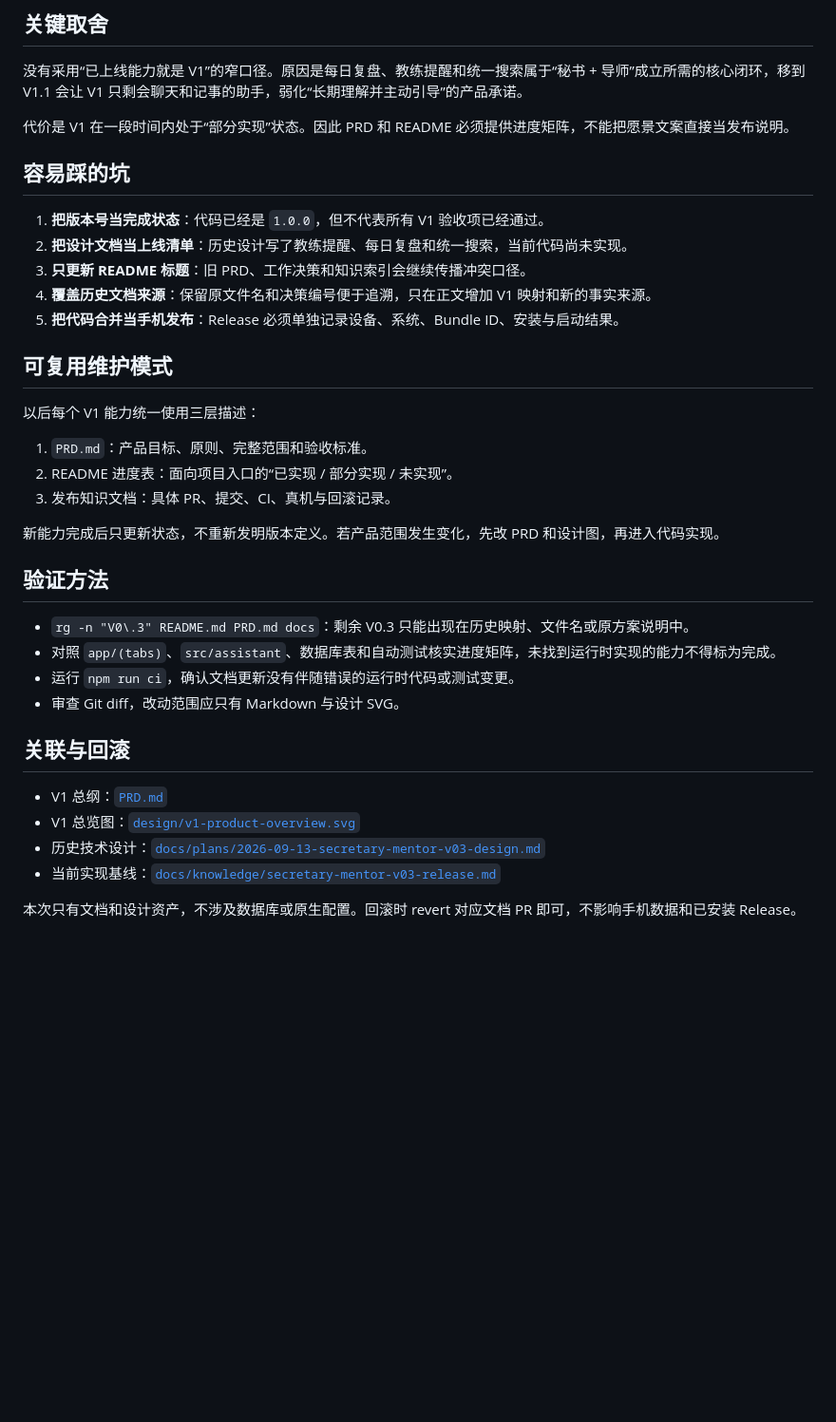
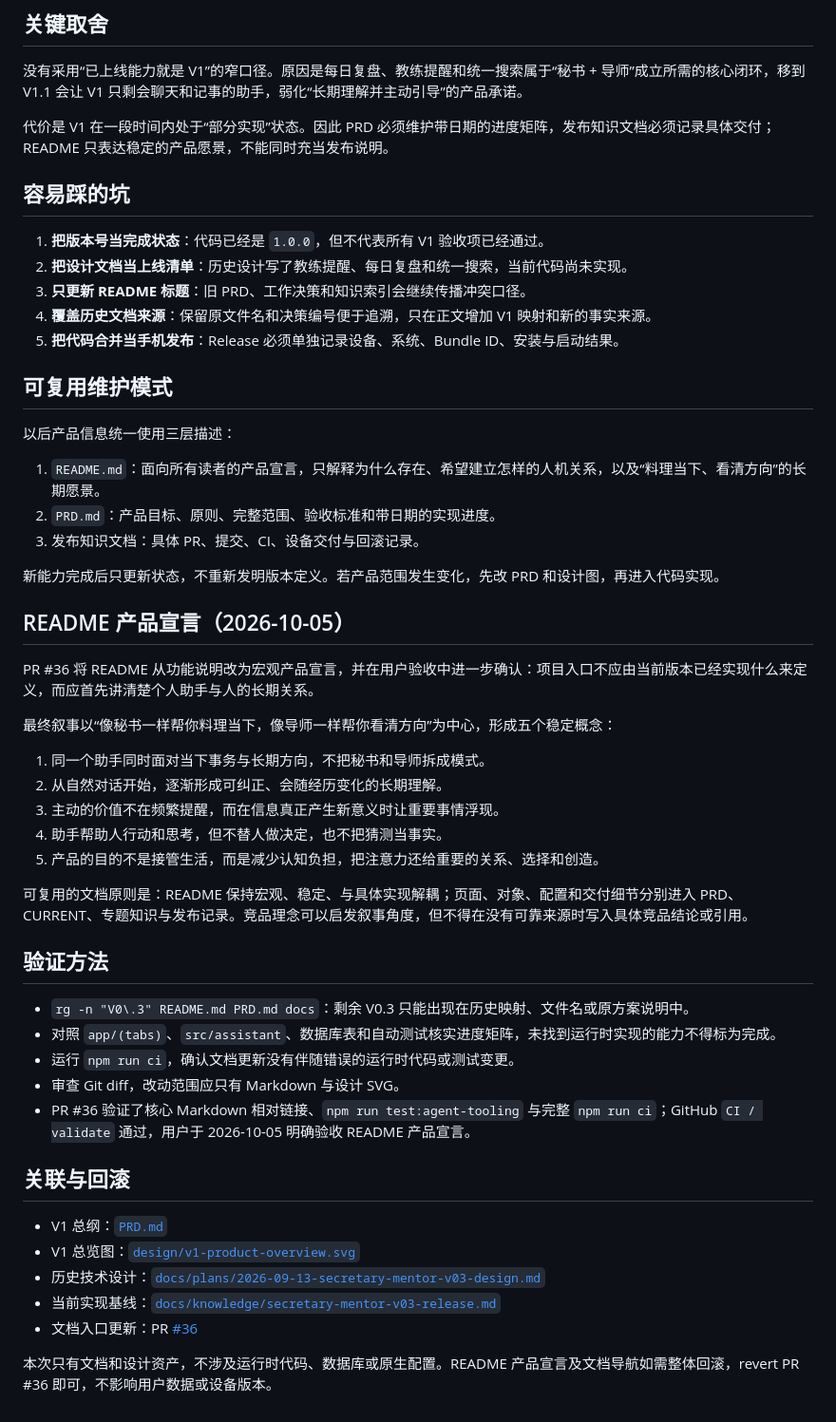
Before and after one commit to hannahxue99/assistant-app, a Markdown page: docs/knowledge/v1-product-baseline.md, the part around the change. Shown at 95% size. Drawn GitHub-style; blank space fills up the shorter version.

Commit message:
docs: record readme vision acceptance

```diff
--- a/docs/knowledge/v1-product-baseline.md
+++ b/docs/knowledge/v1-product-baseline.md
@@ -15,7 +15,7 @@
 
 没有采用“已上线能力就是 V1”的窄口径。原因是每日复盘、教练提醒和统一搜索属于“秘书 + 导师”成立所需的核心闭环，移到 V1.1 会让 V1 只剩会聊天和记事的助手，弱化“长期理解并主动引导”的产品承诺。
 
-代价是 V1 在一段时间内处于“部分实现”状态。因此 PRD 和 README 必须提供进度矩阵，不能把愿景文案直接当发布说明。
+代价是 V1 在一段时间内处于“部分实现”状态。因此 PRD 必须维护带日期的进度矩阵，发布知识文档必须记录具体交付；README 只表达稳定的产品愿景，不能同时充当发布说明。
 
 ## 容易踩的坑
 
@@ -27,13 +27,27 @@
 
 ## 可复用维护模式
 
-以后每个 V1 能力统一使用三层描述：
+以后产品信息统一使用三层描述：
 
-1. `PRD.md`：产品目标、原则、完整范围和验收标准。
-2. README 进度表：面向项目入口的“已实现 / 部分实现 / 未实现”。
-3. 发布知识文档：具体 PR、提交、CI、真机与回滚记录。
+1. `README.md`：面向所有读者的产品宣言，只解释为什么存在、希望建立怎样的人机关系，以及“料理当下、看清方向”的长期愿景。
+2. `PRD.md`：产品目标、原则、完整范围、验收标准和带日期的实现进度。
+3. 发布知识文档：具体 PR、提交、CI、设备交付与回滚记录。
 
 新能力完成后只更新状态，不重新发明版本定义。若产品范围发生变化，先改 PRD 和设计图，再进入代码实现。
+
+## README 产品宣言（2026-10-05）
+
+PR #36 将 README 从功能说明改为宏观产品宣言，并在用户验收中进一步确认：项目入口不应由当前版本已经实现什么来定义，而应首先讲清楚个人助手与人的长期关系。
+
+最终叙事以“像秘书一样帮你料理当下，像导师一样帮你看清方向”为中心，形成五个稳定概念：
+
+1. 同一个助手同时面对当下事务与长期方向，不把秘书和导师拆成模式。
+2. 从自然对话开始，逐渐形成可纠正、会随经历变化的长期理解。
+3. 主动的价值不在频繁提醒，而在信息真正产生新意义时让重要事情浮现。
+4. 助手帮助人行动和思考，但不替人做决定，也不把猜测当事实。
+5. 产品的目的不是接管生活，而是减少认知负担，把注意力还给重要的关系、选择和创造。
+
+可复用的文档原则是：README 保持宏观、稳定、与具体实现解耦；页面、对象、配置和交付细节分别进入 PRD、CURRENT、专题知识与发布记录。竞品理念可以启发叙事角度，但不得在没有可靠来源时写入具体竞品结论或引用。
 
 ## 验证方法
 
@@ -41,6 +55,7 @@
 - 对照 `app/(tabs)`、`src/assistant`、数据库表和自动测试核实进度矩阵，未找到运行时实现的能力不得标为完成。
 - 运行 `npm run ci`，确认文档更新没有伴随错误的运行时代码或测试变更。
 - 审查 Git diff，改动范围应只有 Markdown 与设计 SVG。
+- PR #36 验证了核心 Markdown 相对链接、`npm run test:agent-tooling` 与完整 `npm run ci`；GitHub `CI / validate` 通过，用户于 2026-10-05 明确验收 README 产品宣言。
 
 ## 关联与回滚
 
@@ -48,5 +63,6 @@
 - V1 总览图：[`design/v1-product-overview.svg`](../../design/v1-product-overview.svg)
 - 历史技术设计：[`docs/plans/2026-09-13-secretary-mentor-v03-design.md`](../plans/2026-09-13-secretary-mentor-v03-design.md)
 - 当前实现基线：[`docs/knowledge/secretary-mentor-v03-release.md`](secretary-mentor-v03-release.md)
+- 文档入口更新：PR [#36](https://github.com/hannahxue99/assistant-app/pull/36)
 
-本次只有文档和设计资产，不涉及数据库或原生配置。回滚时 revert 对应文档 PR 即可，不影响手机数据和已安装 Release。
+本次只有文档和设计资产，不涉及运行时代码、数据库或原生配置。README 产品宣言及文档导航如需整体回滚，revert PR #36 即可，不影响用户数据或设备版本。
```
Also changed, not shown: docs/knowledge/INDEX.md (+1 -1 lines).
